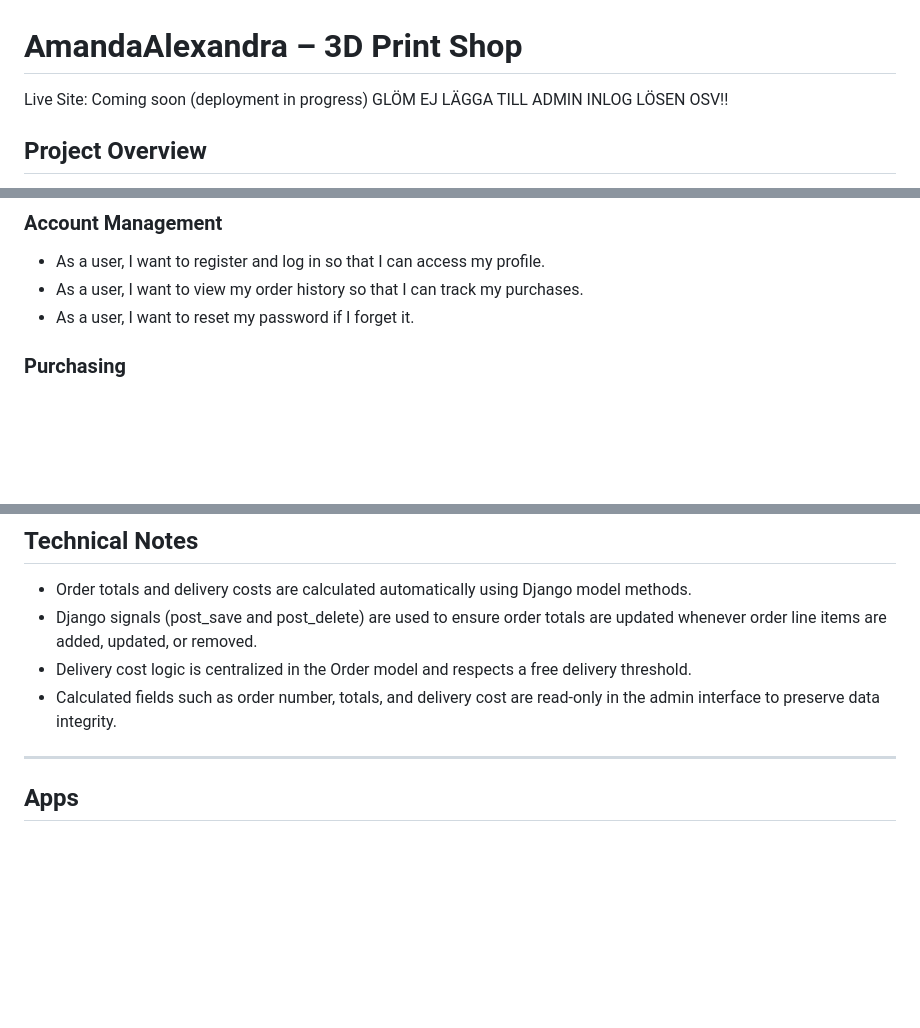
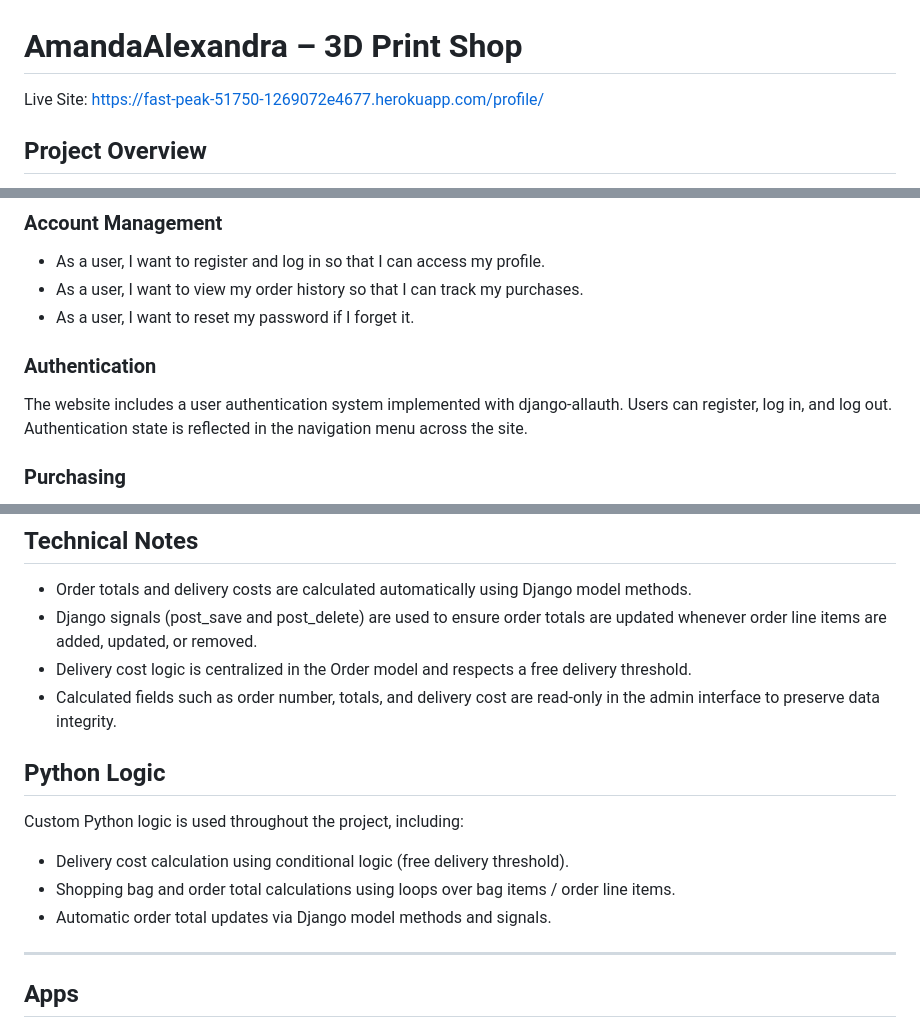
Before and after one commit to WebbCouture/amandaalexandra, a Markdown page: README.md, 3 parts joined by grey strips. GitHub-like rendering; blank space fills up the shorter version.

Commit message:
Add live site URL

```diff
--- a/README.md
+++ b/README.md
@@ -1,6 +1,5 @@
 # AmandaAlexandra – 3D Print Shop
-Live Site: Coming soon (deployment in progress)
-GLÖM EJ LÄGGA TILL ADMIN INLOG LÖSEN OSV!!
+Live Site: https://fast-peak-51750-1269072e4677.herokuapp.com/profile/
 
 ## Project Overview
 
@@ -63,6 +62,13 @@ provide customers with personalized products.
 - As a user, I want to register and log in so that I can access my profile.
 - As a user, I want to view my order history so that I can track my purchases.
 - As a user, I want to reset my password if I forget it.
+
+### Authentication
+
+The website includes a user authentication system implemented with
+django-allauth. Users can register, log in, and log out. Authentication
+state is reflected in the navigation menu across the site.
+
 
 ### Purchasing
 - As a shopper, I want to add items to my cart so that I can purchase multiple products.
@@ -292,6 +302,14 @@ These relationships ensure data integrity and efficient querying.
 - Django signals (post_save and post_delete) are used to ensure order totals are updated whenever order line items are added, updated, or removed.
 - Delivery cost logic is centralized in the Order model and respects a free delivery threshold.
 - Calculated fields such as order number, totals, and delivery cost are read-only in the admin interface to preserve data integrity.
+
+## Python Logic
+
+Custom Python logic is used throughout the project, including:
+
+- Delivery cost calculation using conditional logic (free delivery threshold).
+- Shopping bag and order total calculations using loops over bag items / order line items.
+- Automatic order total updates via Django model methods and signals.
 
 ---
 
```
Also changed, not shown: other parts of README.md (+7 -0 lines).
